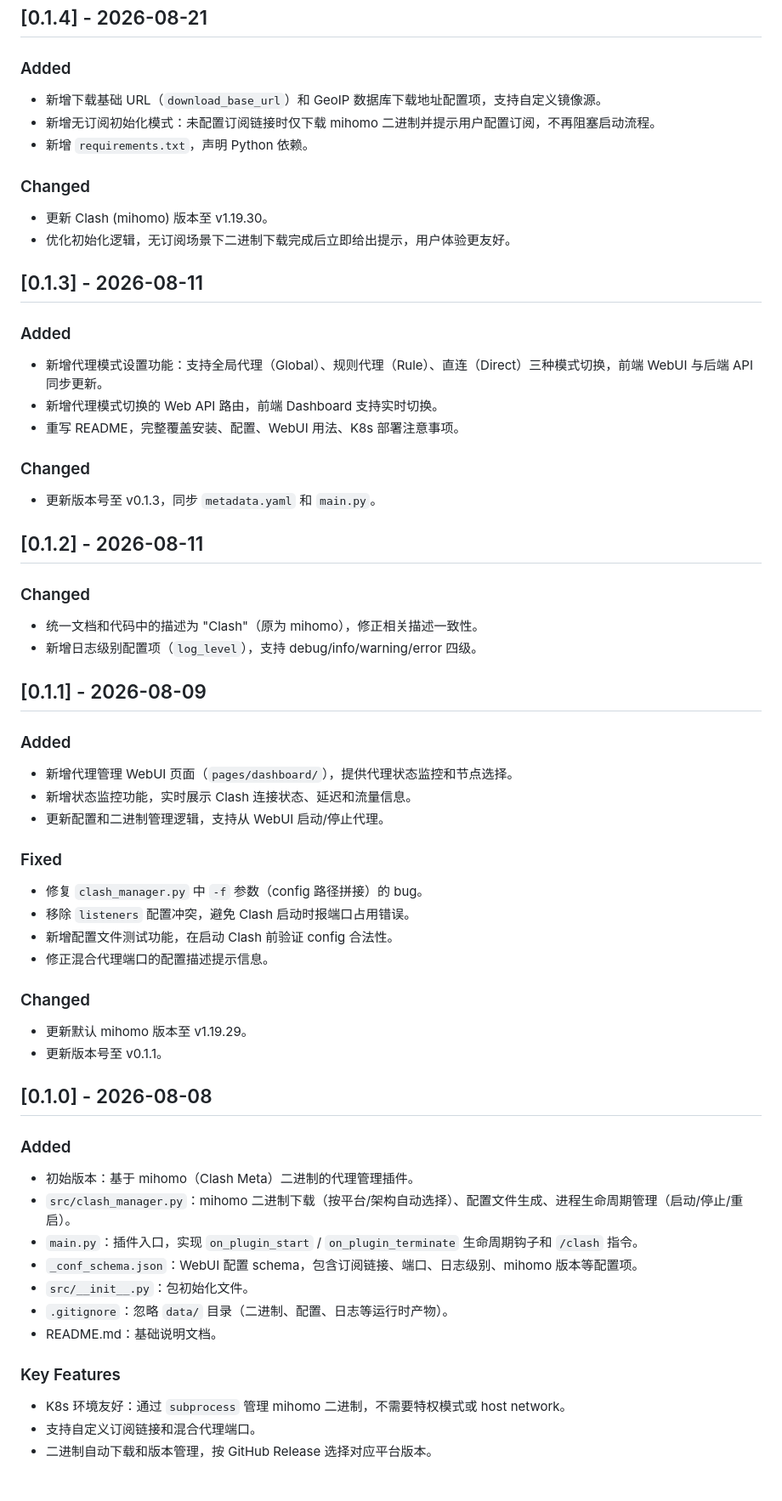
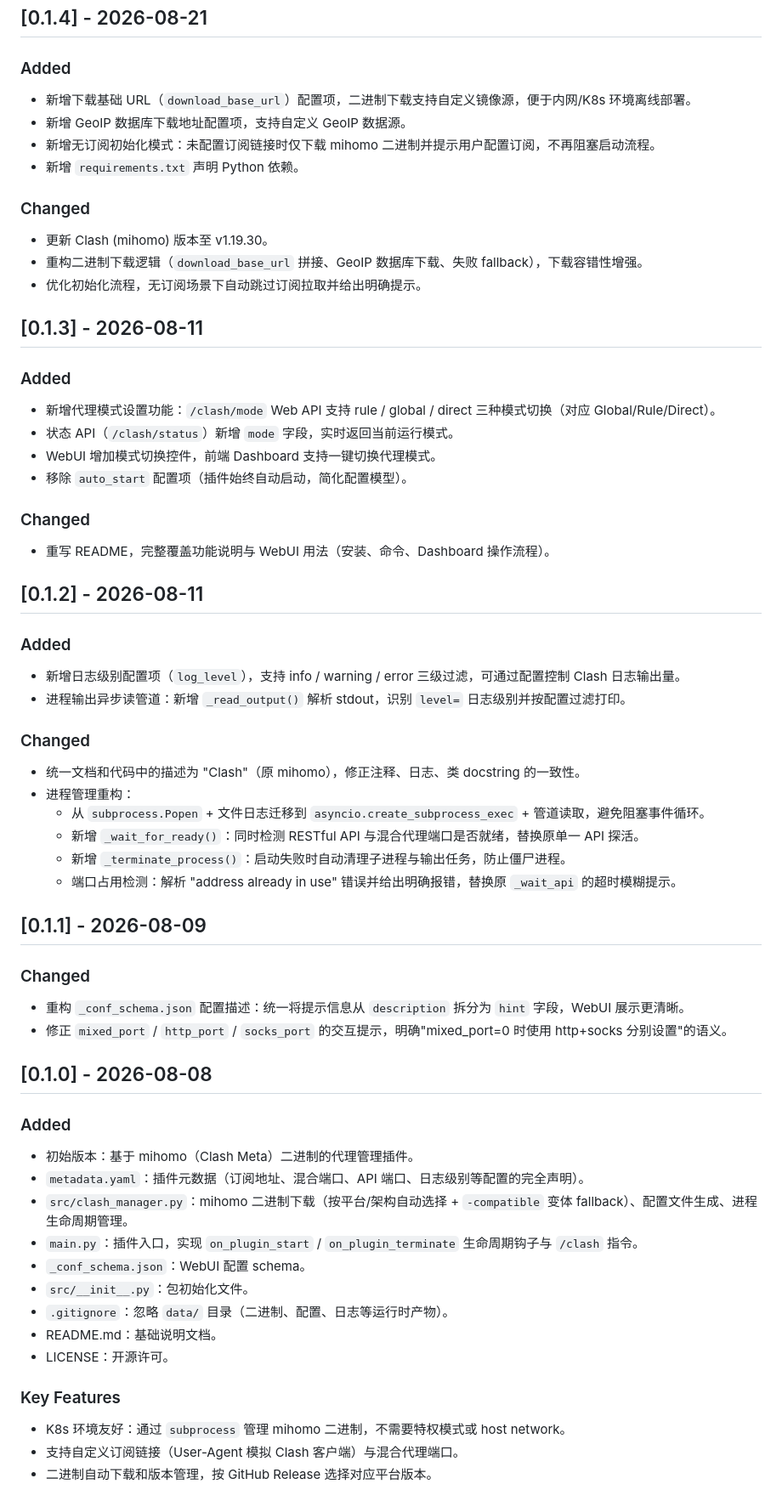
Before and after one commit to sch-chun/astrbot_plugin_clash, a Markdown page: CHANGELOG.md, the part around one of its changes. Shown at 85% size. Rendered like a GitHub page.

Commit message:
docs: 按 commit 实际文件变更修正 CHANGELOG 版本归属
根据各 commit 的文件级 diff 校正：
- v0.1.0 补全：WebUI 与状态监控 API（GET /clash/status、/proxies、POST /switch、GET /delay）实际属于 v0.1.0，此前误归 v0.1.1
- v0.1.1 修正：实际内容为 _conf_schema.json 描述/hint 重构，非 WebUI
- v0.1.2 补全：进程管理重构细节（asyncio 子进程、_wait_for_ready 双就绪检测、端口占用检测、_terminate_process 清理）
- v0.1.3 补全：/clash/mode API + 移除 auto_start + WebUI 模式切换
- v0.1.4 补全：download_base_url 镜像源、GeoIP 下载、二进制下载 fallback 重构

```diff
--- a/CHANGELOG.md
+++ b/CHANGELOG.md
@@ -9,68 +9,69 @@ and this project adheres to [Semantic Versioning](https://semver.org/lang/zh-CN/
 
 ### Added
 
-- 新增下载基础 URL（`download_base_url`）和 GeoIP 数据库下载地址配置项，支持自定义镜像源。
+- 新增下载基础 URL（`download_base_url`）配置项，二进制下载支持自定义镜像源，便于内网/K8s 环境离线部署。
+- 新增 GeoIP 数据库下载地址配置项，支持自定义 GeoIP 数据源。
 - 新增无订阅初始化模式：未配置订阅链接时仅下载 mihomo 二进制并提示用户配置订阅，不再阻塞启动流程。
-- 新增 `requirements.txt`，声明 Python 依赖。
+- 新增 `requirements.txt` 声明 Python 依赖。
 
 ### Changed
 
 - 更新 Clash (mihomo) 版本至 v1.19.30。
-- 优化初始化逻辑，无订阅场景下二进制下载完成后立即给出提示，用户体验更友好。
+- 重构二进制下载逻辑（`download_base_url` 拼接、GeoIP 数据库下载、失败 fallback），下载容错性增强。
+- 优化初始化流程，无订阅场景下自动跳过订阅拉取并给出明确提示。
 
 ## [0.1.3] - 2026-08-11
 
 ### Added
 
-- 新增代理模式设置功能：支持全局代理（Global）、规则代理（Rule）、直连（Direct）三种模式切换，前端 WebUI 与后端 API 同步更新。
-- 新增代理模式切换的 Web API 路由，前端 Dashboard 支持实时切换。
-- 重写 README，完整覆盖安装、配置、WebUI 用法、K8s 部署注意事项。
+- 新增代理模式设置功能：`/clash/mode` Web API 支持 rule / global / direct 三种模式切换（对应 Global/Rule/Direct）。
+- 状态 API（`/clash/status`）新增 `mode` 字段，实时返回当前运行模式。
+- WebUI 增加模式切换控件，前端 Dashboard 支持一键切换代理模式。
+- 移除 `auto_start` 配置项（插件始终自动启动，简化配置模型）。
 
 ### Changed
 
-- 更新版本号至 v0.1.3，同步 `metadata.yaml` 和 `main.py`。
+- 重写 README，完整覆盖功能说明与 WebUI 用法（安装、命令、Dashboard 操作流程）。
 
 ## [0.1.2] - 2026-08-11
 
+### Added
+
+- 新增日志级别配置项（`log_level`），支持 info / warning / error 三级过滤，可通过配置控制 Clash 日志输出量。
+- 进程输出异步读管道：新增 `_read_output()` 解析 stdout，识别 `level=` 日志级别并按配置过滤打印。
+
 ### Changed
 
-- 统一文档和代码中的描述为 "Clash"（原为 mihomo），修正相关描述一致性。
-- 新增日志级别配置项（`log_level`），支持 debug/info/warning/error 四级。
+- 统一文档和代码中的描述为 "Clash"（原 mihomo），修正注释、日志、类 docstring 的一致性。
+- 进程管理重构：
+  - 从 `subprocess.Popen` + 文件日志迁移到 `asyncio.create_subprocess_exec` + 管道读取，避免阻塞事件循环。
+  - 新增 `_wait_for_ready()`：同时检测 RESTful API 与混合代理端口是否就绪，替换原单一 API 探活。
+  - 新增 `_terminate_process()`：启动失败时自动清理子进程与输出任务，防止僵尸进程。
+  - 端口占用检测：解析 "address already in use" 错误并给出明确报错，替换原 `_wait_api` 的超时模糊提示。
 
 ## [0.1.1] - 2026-08-09
 
-### Added
-
-- 新增代理管理 WebUI 页面（`pages/dashboard/`），提供代理状态监控和节点选择。
-- 新增状态监控功能，实时展示 Clash 连接状态、延迟和流量信息。
-- 更新配置和二进制管理逻辑，支持从 WebUI 启动/停止代理。
-
-### Fixed
-
-- 修复 `clash_manager.py` 中 `-f` 参数（config 路径拼接）的 bug。
-- 移除 `listeners` 配置冲突，避免 Clash 启动时报端口占用错误。
-- 新增配置文件测试功能，在启动 Clash 前验证 config 合法性。
-- 修正混合代理端口的配置描述提示信息。
-
 ### Changed
 
-- 更新默认 mihomo 版本至 v1.19.29。
-- 更新版本号至 v0.1.1。
+- 重构 `_conf_schema.json` 配置描述：统一将提示信息从 `description` 拆分为 `hint` 字段，WebUI 展示更清晰。
+- 修正 `mixed_port` / `http_port` / `socks_port` 的交互提示，明确"mixed_port=0 时使用 http+socks 分别设置"的语义。
 
 ## [0.1.0] - 2026-08-08
 
 ### Added
 
 - 初始版本：基于 mihomo（Clash Meta）二进制的代理管理插件。
-- `src/clash_manager.py`：mihomo 二进制下载（按平台/架构自动选择）、配置文件生成、进程生命周期管理（启动/停止/重启）。
-- `main.py`：插件入口，实现 `on_plugin_start` / `on_plugin_terminate` 生命周期钩子和 `/clash` 指令。
-- `_conf_schema.json`：WebUI 配置 schema，包含订阅链接、端口、日志级别、mihomo 版本等配置项。
+- `metadata.yaml`：插件元数据（订阅地址、混合端口、API 端口、日志级别等配置的完全声明）。
+- `src/clash_manager.py`：mihomo 二进制下载（按平台/架构自动选择 + `-compatible` 变体 fallback）、配置文件生成、进程生命周期管理。
+- `main.py`：插件入口，实现 `on_plugin_start` / `on_plugin_terminate` 生命周期钩子与 `/clash` 指令。
+- `_conf_schema.json`：WebUI 配置 schema。
 - `src/__init__.py`：包初始化文件。
 - `.gitignore`：忽略 `data/` 目录（二进制、配置、日志等运行时产物）。
 - README.md：基础说明文档。
+- LICENSE：开源许可。
 
 ### Key Features
 
 - K8s 环境友好：通过 `subprocess` 管理 mihomo 二进制，不需要特权模式或 host network。
-- 支持自定义订阅链接和混合代理端口。
+- 支持自定义订阅链接（User-Agent 模拟 Clash 客户端）与混合代理端口。
 - 二进制自动下载和版本管理，按 GitHub Release 选择对应平台版本。
```
Also changed, not shown: other parts of CHANGELOG.md (+17 -0 lines).
